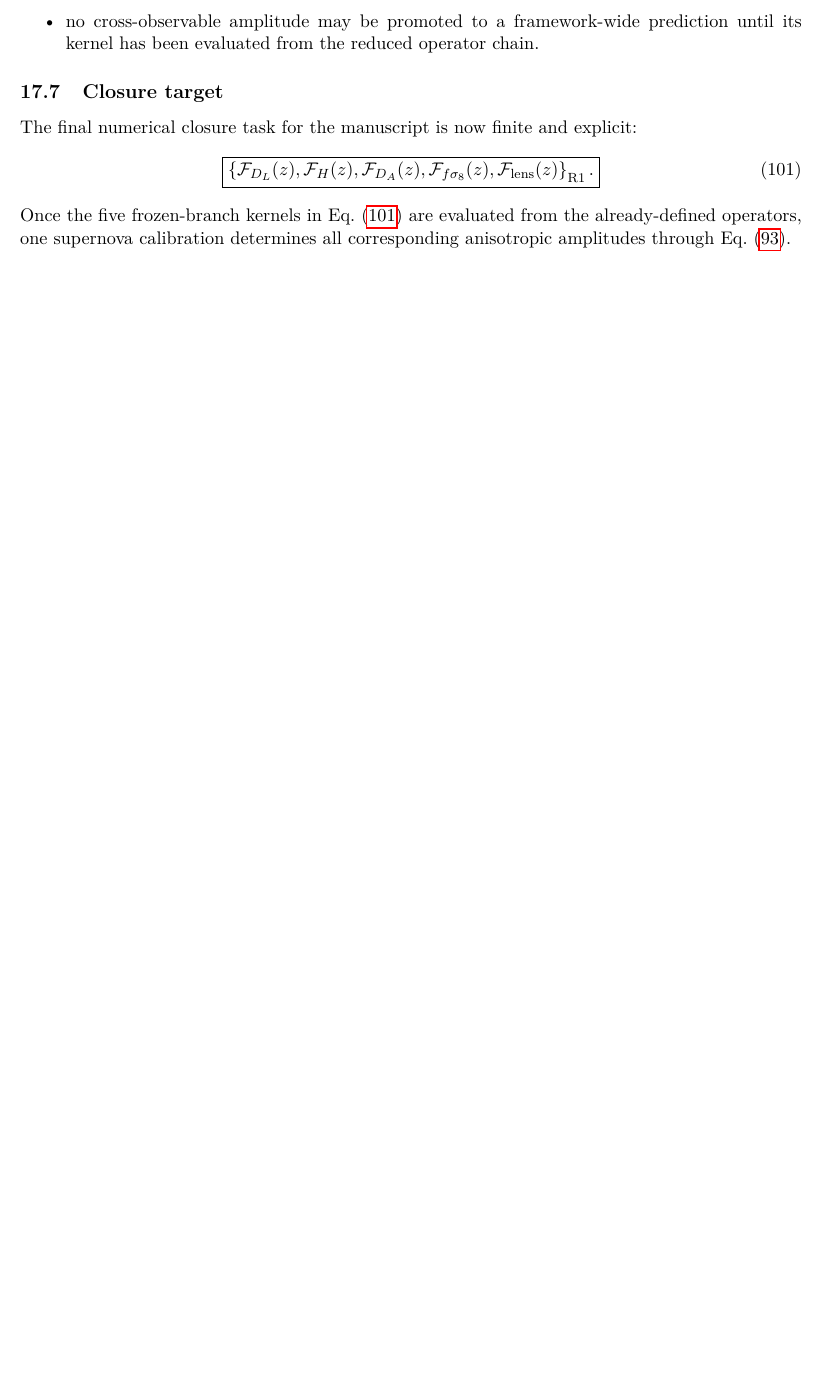
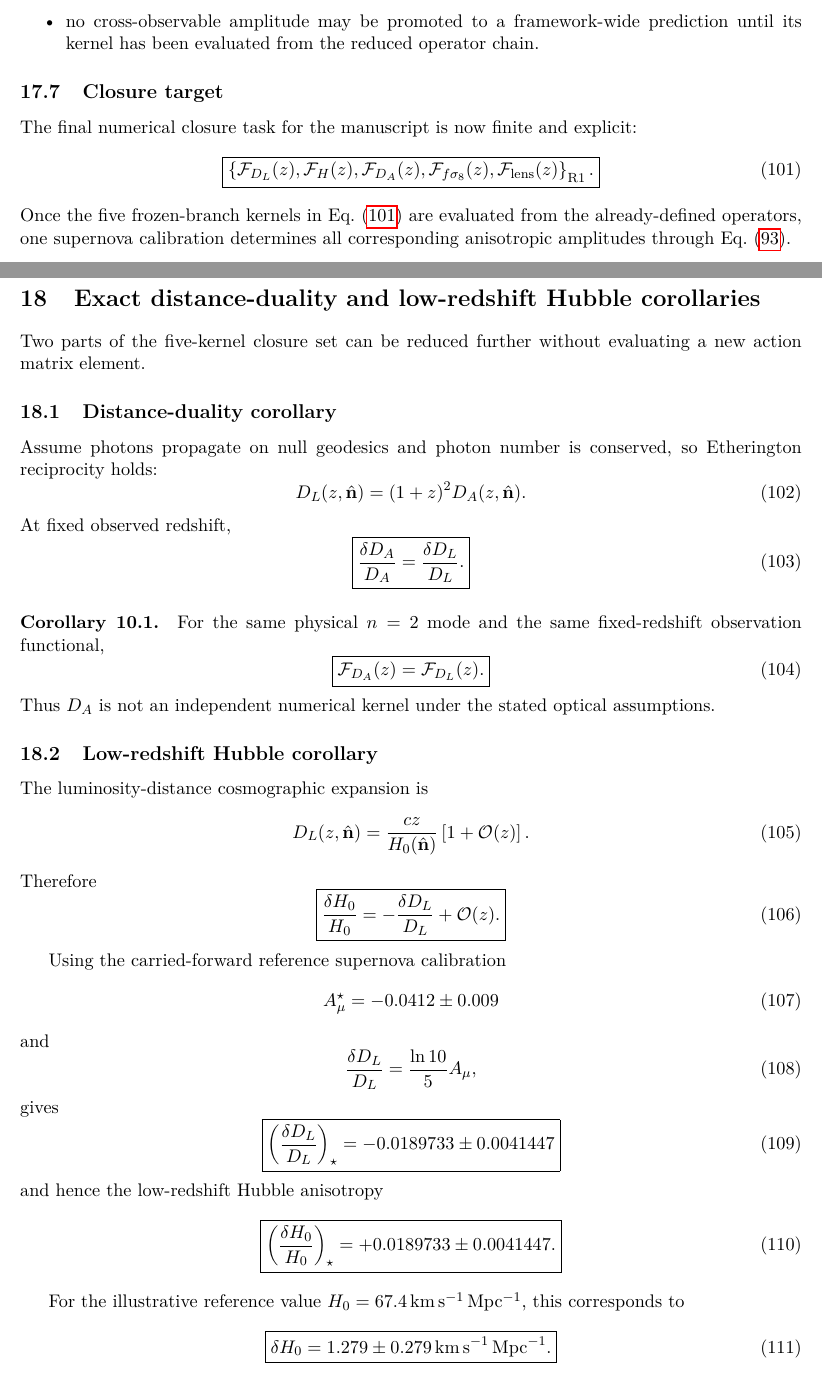
Before and after one commit to ncarberry64/Manuscript-Generation, a LaTeX paper (manuscript/main.tex, which reads manuscript/sections/06c_distance_duality_lowz_hubble.tex): part of page 28 of 39 before the commit and two parts of pages 28 and 29 of 40 after it, the two joined at a grey line, cut so that both start at the same text, the shorter picture padded with empty space. Compiled offline with pdfLaTeX.

Commit message:
Derive distance-duality and low-z Hubble corollaries

```diff
--- /dev/null
+++ b/manuscript/sections/06c_distance_duality_lowz_hubble.tex
@@ -0,0 +1,106 @@
+\section{Exact distance-duality and low-redshift Hubble corollaries}
+\label{sec:distance-duality-lowz}
+
+Two parts of the five-kernel closure set can be reduced further without
+evaluating a new action matrix element.
+
+\subsection{Distance-duality corollary}
+
+Assume photons propagate on null geodesics and photon number is conserved, so
+Etherington reciprocity holds:
+\begin{equation}
+D_L(z,\hat{\mathbf n})
+=
+(1+z)^2 D_A(z,\hat{\mathbf n}).
+\end{equation}
+At fixed observed redshift,
+\begin{equation}
+\boxed{
+\frac{\delta D_A}{D_A}
+=
+\frac{\delta D_L}{D_L}.
+}
+\label{eq:fractional-distance-duality}
+\end{equation}
+
+\paragraph{Corollary 10.1.}
+For the same physical $n=2$ mode and the same fixed-redshift observation
+functional,
+\begin{equation}
+\boxed{
+\mathcal F_{D_A}(z)
+=
+\mathcal F_{D_L}(z).
+}
+\label{eq:FDA-equals-FDL}
+\end{equation}
+Thus $D_A$ is not an independent numerical kernel under the stated optical
+assumptions.
+
+\subsection{Low-redshift Hubble corollary}
+
+The luminosity-distance cosmographic expansion is
+\begin{equation}
+D_L(z,\hat{\mathbf n})
+=
+\frac{cz}{H_0(\hat{\mathbf n})}
+\left[
+1+\mathcal O(z)
+\right].
+\end{equation}
+Therefore
+\begin{equation}
+\boxed{
+\frac{\delta H_0}{H_0}
+=
+-
+\frac{\delta D_L}{D_L}
++
+\mathcal O(z).
+}
+\label{eq:lowz-hubble-distance}
+\end{equation}
+
+Using the carried-forward reference supernova calibration
+\begin{equation}
+A_\mu^\star=-0.0412\pm0.009
+\end{equation}
+and
+\begin{equation}
+\frac{\delta D_L}{D_L}
+=
+\frac{\ln 10}{5}A_\mu ,
+\end{equation}
+gives
+\begin{equation}
+\boxed{
+\left(
+\frac{\delta D_L}{D_L}
+\right)_\star
+=
+-0.0189733\pm0.0041447
+}
+\end{equation}
+and hence the low-redshift Hubble anisotropy
+\begin{equation}
+\boxed{
+\left(
+\frac{\delta H_0}{H_0}
+\right)_\star
+=
++0.0189733\pm0.0041447 .
+}
+\label{eq:lowz-H0-fraction}
+\end{equation}
+
+For the illustrative reference value
+$H_0=67.4\,{\rm km\,s^{-1}\,Mpc^{-1}}$, this corresponds to
+\begin{equation}
+\boxed{
+\delta H_0
+=
+1.279\pm0.279\,
+{\rm km\,s^{-1}\,Mpc^{-1}} .
+}
+\label{eq:lowz-H0-kms}
+\end{equation}
```
Also changed, not shown: code/lowz_distance_hubble_corollary.py (added, +51 -0 lines), docs/distance_duality_lowz_hubble_closure.md (added, +38 -0 lines), manuscript/main.tex (+1 -0 lines), manuscript/main.pdf, manuscript/sections/06c_distance_duality_lowz_hubble.tex (23 more changed lines), 2 other files.
